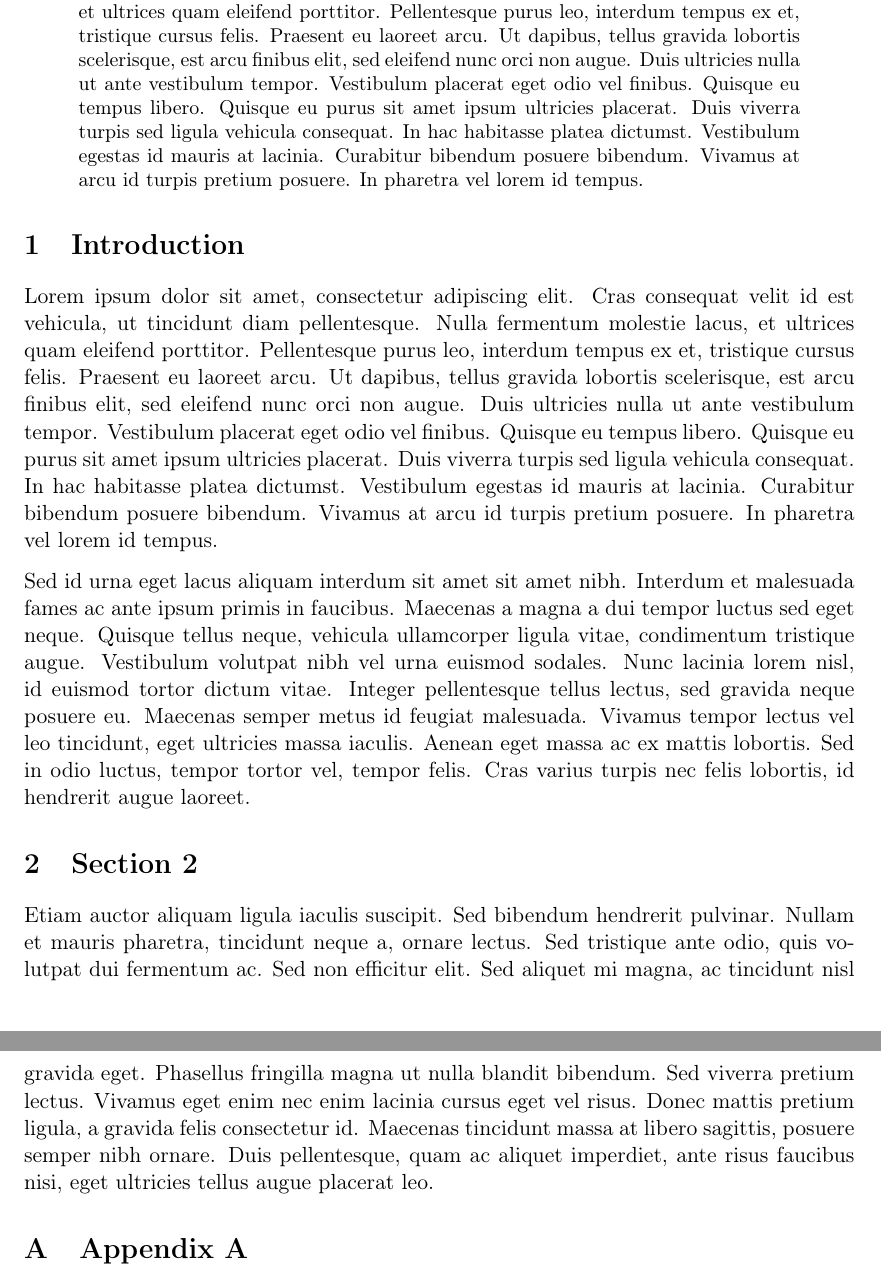
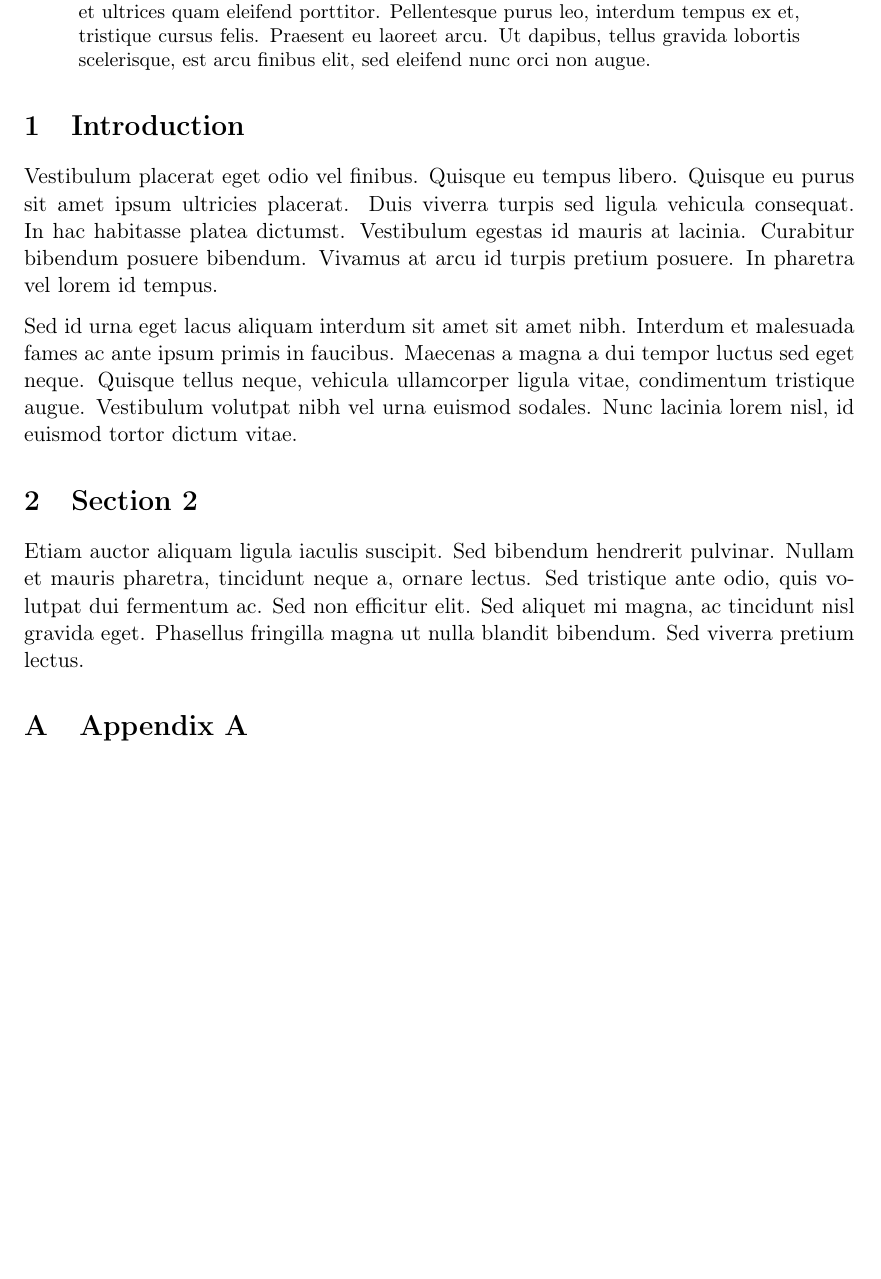
Before and after one commit to hainesr/report_template, a LaTeX paper (report.tex): two parts of pages 1 and 2 of 2 before the commit and part of the page after it, the two joined at a grey line, cut so that both start at the same text, the shorter picture padded with empty space. Compiled offline with pdfLaTeX.

Commit message:
Shorten the paragraphs.

```diff
--- a/report.tex
+++ b/report.tex
@@ -19,18 +19,18 @@
 \maketitle
 
 \begin{abstract}
-Lorem ipsum dolor sit amet, consectetur adipiscing elit. Cras consequat velit id est vehicula, ut tincidunt diam pellentesque. Nulla fermentum molestie lacus, et ultrices quam eleifend porttitor. Pellentesque purus leo, interdum tempus ex et, tristique cursus felis. Praesent eu laoreet arcu. Ut dapibus, tellus gravida lobortis scelerisque, est arcu finibus elit, sed eleifend nunc orci non augue. Duis ultricies nulla ut ante vestibulum tempor. Vestibulum placerat eget odio vel finibus. Quisque eu tempus libero. Quisque eu purus sit amet ipsum ultricies placerat. Duis viverra turpis sed ligula vehicula consequat. In hac habitasse platea dictumst. Vestibulum egestas id mauris at lacinia. Curabitur bibendum posuere bibendum. Vivamus at arcu id turpis pretium posuere. In pharetra vel lorem id tempus.
+Lorem ipsum dolor sit amet, consectetur adipiscing elit. Cras consequat velit id est vehicula, ut tincidunt diam pellentesque. Nulla fermentum molestie lacus, et ultrices quam eleifend porttitor. Pellentesque purus leo, interdum tempus ex et, tristique cursus felis. Praesent eu laoreet arcu. Ut dapibus, tellus gravida lobortis scelerisque, est arcu finibus elit, sed eleifend nunc orci non augue.
 \end{abstract}
 
 \section{Introduction}
 
-Lorem ipsum dolor sit amet, consectetur adipiscing elit. Cras consequat velit id est vehicula, ut tincidunt diam pellentesque. Nulla fermentum molestie lacus, et ultrices quam eleifend porttitor. Pellentesque purus leo, interdum tempus ex et, tristique cursus felis. Praesent eu laoreet arcu. Ut dapibus, tellus gravida lobortis scelerisque, est arcu finibus elit, sed eleifend nunc orci non augue. Duis ultricies nulla ut ante vestibulum tempor. Vestibulum placerat eget odio vel finibus. Quisque eu tempus libero. Quisque eu purus sit amet ipsum ultricies placerat. Duis viverra turpis sed ligula vehicula consequat. In hac habitasse platea dictumst. Vestibulum egestas id mauris at lacinia. Curabitur bibendum posuere bibendum. Vivamus at arcu id turpis pretium posuere. In pharetra vel lorem id tempus.
+Vestibulum placerat eget odio vel finibus. Quisque eu tempus libero. Quisque eu purus sit amet ipsum ultricies placerat. Duis viverra turpis sed ligula vehicula consequat. In hac habitasse platea dictumst. Vestibulum egestas id mauris at lacinia. Curabitur bibendum posuere bibendum. Vivamus at arcu id turpis pretium posuere. In pharetra vel lorem id tempus.
 
-Sed id urna eget lacus aliquam interdum sit amet sit amet nibh. Interdum et malesuada fames ac ante ipsum primis in faucibus. Maecenas a magna a dui tempor luctus sed eget neque. Quisque tellus neque, vehicula ullamcorper ligula vitae, condimentum tristique augue. Vestibulum volutpat nibh vel urna euismod sodales. Nunc lacinia lorem nisl, id euismod tortor dictum vitae. Integer pellentesque tellus lectus, sed gravida neque posuere eu. Maecenas semper metus id feugiat malesuada. Vivamus tempor lectus vel leo tincidunt, eget ultricies massa iaculis. Aenean eget massa ac ex mattis lobortis. Sed in odio luctus, tempor tortor vel, tempor felis. Cras varius turpis nec felis lobortis, id hendrerit augue laoreet.
+Sed id urna eget lacus aliquam interdum sit amet sit amet nibh. Interdum et malesuada fames ac ante ipsum primis in faucibus. Maecenas a magna a dui tempor luctus sed eget neque. Quisque tellus neque, vehicula ullamcorper ligula vitae, condimentum tristique augue. Vestibulum volutpat nibh vel urna euismod sodales. Nunc lacinia lorem nisl, id euismod tortor dictum vitae.
 
 \section{Section 2}
 
-Etiam auctor aliquam ligula iaculis suscipit. Sed bibendum hendrerit pulvinar. Nullam et mauris pharetra, tincidunt neque a, ornare lectus. Sed tristique ante odio, quis volutpat dui fermentum ac. Sed non efficitur elit. Sed aliquet mi magna, ac tincidunt nisl gravida eget. Phasellus fringilla magna ut nulla blandit bibendum. Sed viverra pretium lectus. Vivamus eget enim nec enim lacinia cursus eget vel risus. Donec mattis pretium ligula, a gravida felis consectetur id. Maecenas tincidunt massa at libero sagittis, posuere semper nibh ornare. Duis pellentesque, quam ac aliquet imperdiet, ante risus faucibus nisi, eget ultricies tellus augue placerat leo.
+Etiam auctor aliquam ligula iaculis suscipit. Sed bibendum hendrerit pulvinar. Nullam et mauris pharetra, tincidunt neque a, ornare lectus. Sed tristique ante odio, quis volutpat dui fermentum ac. Sed non efficitur elit. Sed aliquet mi magna, ac tincidunt nisl gravida eget. Phasellus fringilla magna ut nulla blandit bibendum. Sed viverra pretium lectus.
 
 \appendix
 
```
